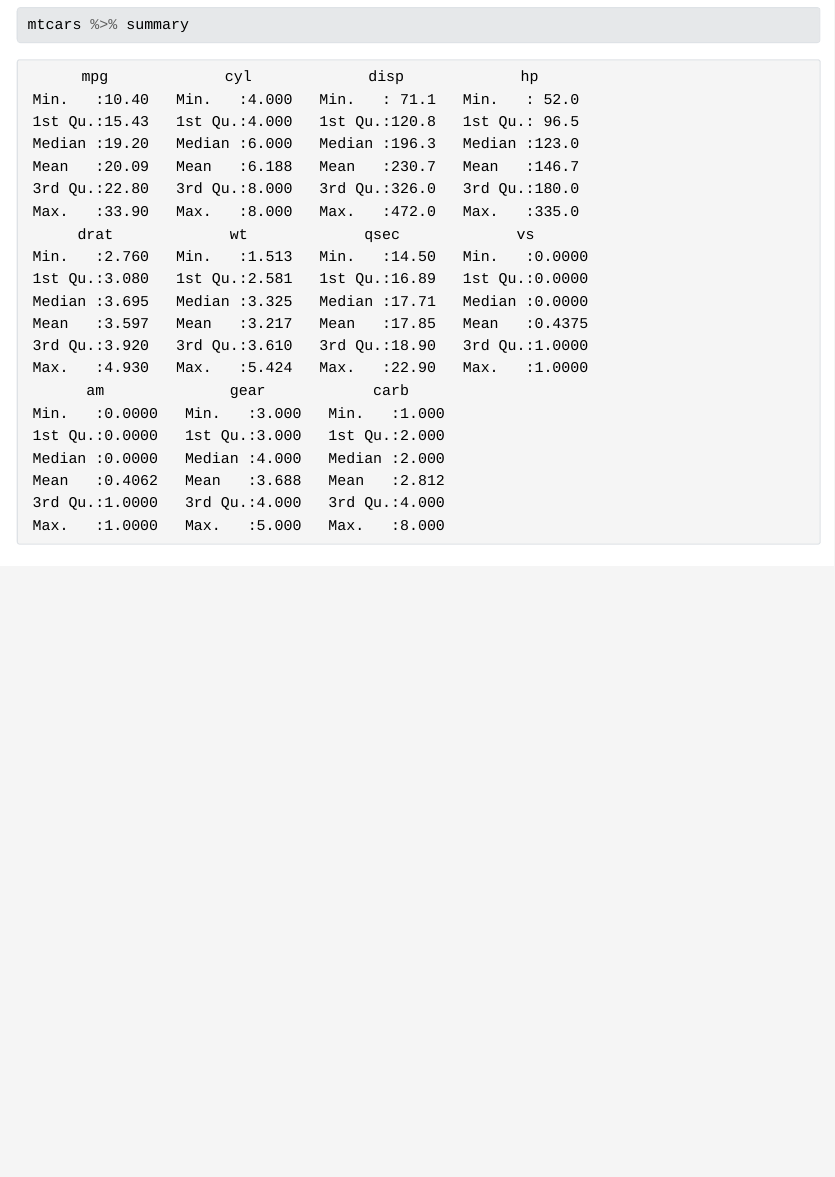
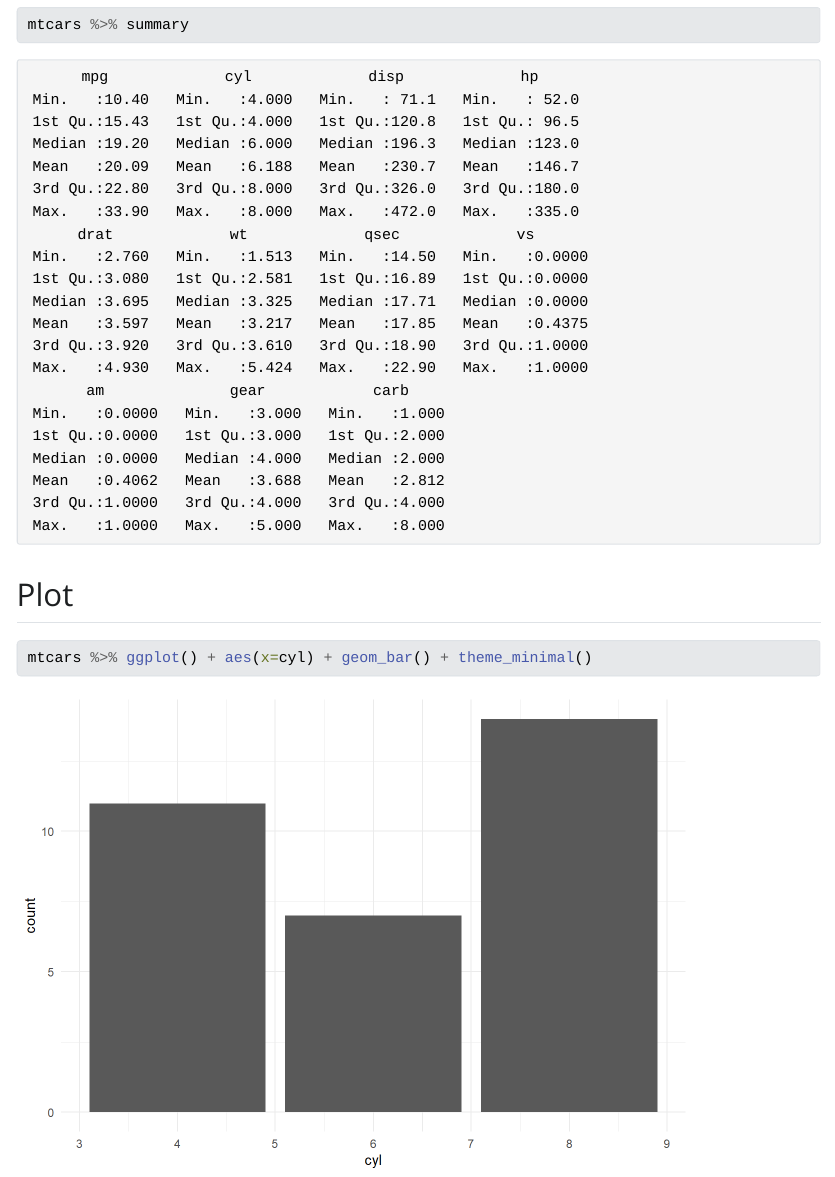
Before and after one commit to jessedebolt/GSM6027-HW1, a Quarto document (GSM6027-Homework_1.qmd): the page in a window 1100 px wide, from 600 px down. The pictures show the output file GSM6027-Homework_1.html that the author committed with the source, opened offline; Quarto's library style sheets are replaced by a plain one without menus.

Commit message:
Plot added

````diff
--- a/GSM6027-Homework_1.qmd
+++ b/GSM6027-Homework_1.qmd
@@ -16,3 +16,10 @@ GSM6027/DATA599-03 Assignment one.
 library(tidyverse)
 mtcars %>% summary
 ```
+
+
+## Plot
+```{r}
+mtcars %>% ggplot() + aes(x=cyl) + geom_bar() + theme_minimal()
+
+```
````
Also changed, not shown: GSM6027-Homework_1.html, GSM6027-Homework_1_files/figure-html/unnamed-chunk-2-1.png (added).
